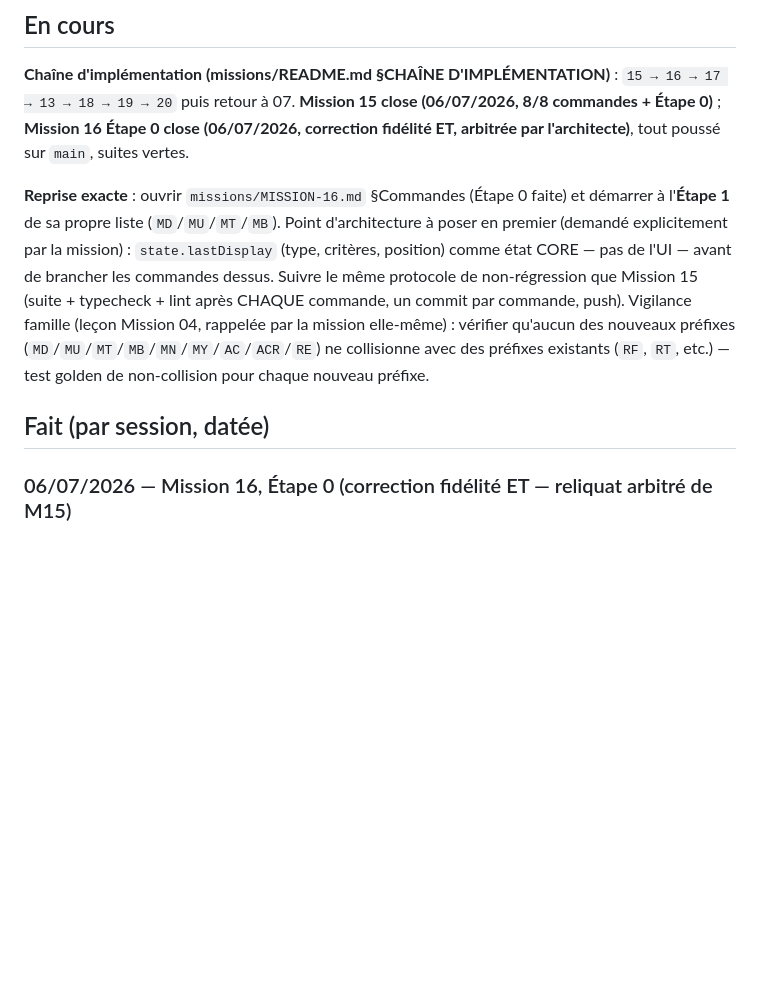
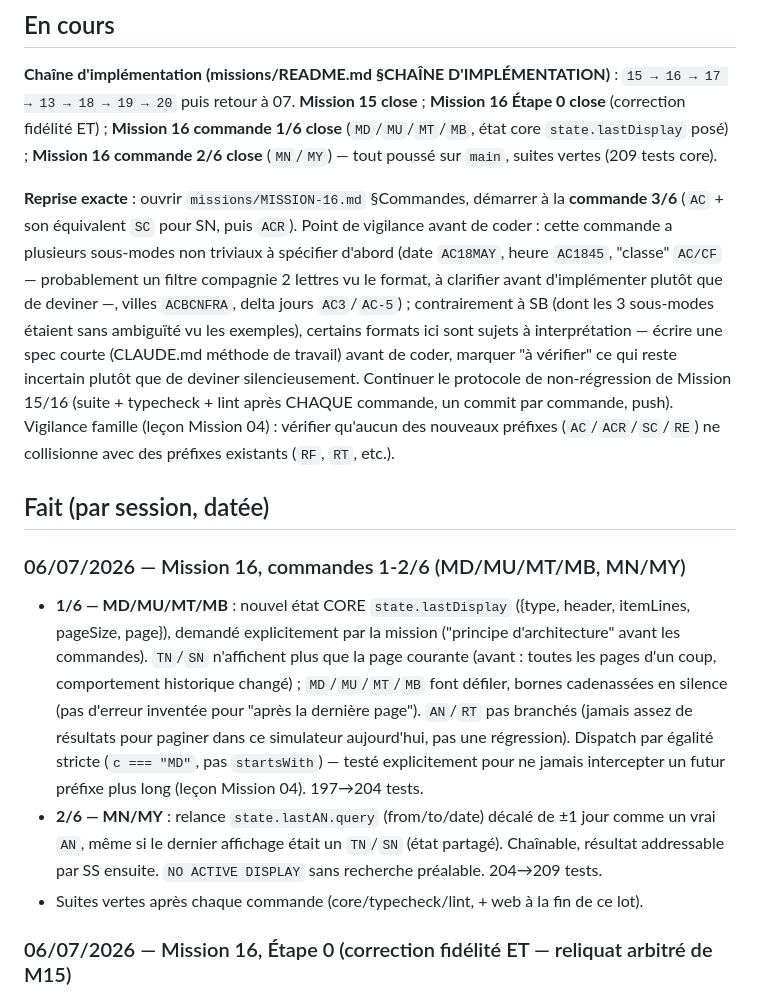
Before and after one commit to Massyux/GDS-Amadeus-simulateur, a Markdown page: TASKS.md, the part around the change. Rendered like a GitHub page; blank space fills up the shorter version.

Commit message:
TASKS.md: record Mission 16 progress and exact chain resume point
Session limit reached after closing Mission 16 commands 1-2/6
(MD/MU/MT/MB, MN/MY). Next session resumes at command 3/6 (AC/SC/ACR)
-- flagged as needing a short spec first since several of its
sub-modes (date/time/"class"/cities/day-delta) are more ambiguous
than SB's were, per the chain protocol's non-regression rules.

Co-Authored-By: Claude Sonnet 5 <noreply@anthropic.com>

```diff
--- a/TASKS.md
+++ b/TASKS.md
@@ -7,21 +7,38 @@
 ## En cours
 
 **Chaîne d'implémentation (missions/README.md §CHAÎNE D'IMPLÉMENTATION)** : `15 → 16 → 17 → 13 →
-18 → 19 → 20` puis retour à 07. **Mission 15 close (06/07/2026, 8/8 commandes + Étape 0)** ;
-**Mission 16 Étape 0 close (06/07/2026, correction fidélité ET, arbitrée par l'architecte)**,
-tout poussé sur `main`, suites vertes.
+18 → 19 → 20` puis retour à 07. **Mission 15 close** ; **Mission 16 Étape 0 close** (correction
+fidélité ET) ; **Mission 16 commande 1/6 close** (`MD`/`MU`/`MT`/`MB`, état core
+`state.lastDisplay` posé) ; **Mission 16 commande 2/6 close** (`MN`/`MY`) — tout poussé sur
+`main`, suites vertes (209 tests core).
 
-**Reprise exacte** : ouvrir `missions/MISSION-16.md` §Commandes (Étape 0 faite) et démarrer à
-l'**Étape 1** de sa propre liste (`MD`/`MU`/`MT`/`MB`). Point d'architecture à poser en premier
-(demandé explicitement par la mission) : `state.lastDisplay` (type, critères, position) comme
-état CORE — pas de l'UI — avant de brancher les commandes dessus. Suivre le même protocole de
-non-régression que Mission 15 (suite + typecheck + lint après CHAQUE commande, un commit par
-commande, push). Vigilance famille (leçon Mission 04, rappelée par la mission elle-même) :
-vérifier qu'aucun des nouveaux préfixes (`MD`/`MU`/`MT`/`MB`/`MN`/`MY`/`AC`/`ACR`/`RE`) ne
-collisionne avec des préfixes existants (`RF`, `RT`, etc.) — test golden de non-collision pour
-chaque nouveau préfixe.
+**Reprise exacte** : ouvrir `missions/MISSION-16.md` §Commandes, démarrer à la **commande 3/6**
+(`AC` + son équivalent `SC` pour SN, puis `ACR`). Point de vigilance avant de coder : cette
+commande a plusieurs sous-modes non triviaux à spécifier d'abord (date `AC18MAY`, heure `AC1845`,
+"classe" `AC/CF` — probablement un filtre compagnie 2 lettres vu le format, à clarifier avant
+d'implémenter plutôt que de deviner —, villes `ACBCNFRA`, delta jours `AC3`/`AC-5`) ; contrairement
+à SB (dont les 3 sous-modes étaient sans ambiguïté vu les exemples), certains formats ici sont
+sujets à interprétation — écrire une spec courte (CLAUDE.md méthode de travail) avant de coder,
+marquer "à vérifier" ce qui reste incertain plutôt que de deviner silencieusement. Continuer le
+protocole de non-régression de Mission 15/16 (suite + typecheck + lint après CHAQUE commande, un
+commit par commande, push). Vigilance famille (leçon Mission 04) : vérifier qu'aucun des nouveaux
+préfixes (`AC`/`ACR`/`SC`/`RE`) ne collisionne avec des préfixes existants (`RF`, `RT`, etc.).
 
 ## Fait (par session, datée)
+
+### 06/07/2026 — Mission 16, commandes 1-2/6 (MD/MU/MT/MB, MN/MY)
+- **1/6 — MD/MU/MT/MB** : nouvel état CORE `state.lastDisplay` ({type, header, itemLines,
+  pageSize, page}), demandé explicitement par la mission ("principe d'architecture" avant les
+  commandes). `TN`/`SN` n'affichent plus que la page courante (avant : toutes les pages d'un
+  coup, comportement historique changé) ; `MD`/`MU`/`MT`/`MB` font défiler, bornes cadenassées en
+  silence (pas d'erreur inventée pour "après la dernière page"). `AN`/`RT` pas branchés (jamais
+  assez de résultats pour paginer dans ce simulateur aujourd'hui, pas une régression). Dispatch
+  par égalité stricte (`c === "MD"`, pas `startsWith`) — testé explicitement pour ne jamais
+  intercepter un futur préfixe plus long (leçon Mission 04). 197→204 tests.
+- **2/6 — MN/MY** : relance `state.lastAN.query` (from/to/date) décalé de ±1 jour comme un vrai
+  `AN`, même si le dernier affichage était un `TN`/`SN` (état partagé). Chaînable, résultat
+  addressable par SS ensuite. `NO ACTIVE DISPLAY` sans recherche préalable. 204→209 tests.
+- Suites vertes après chaque commande (core/typecheck/lint, + web à la fin de ce lot).
 
 ### 06/07/2026 — Mission 16, Étape 0 (correction fidélité ET — reliquat arbitré de M15)
 - L'architecte a mis à jour `missions/MISSION-16.md` pour trancher explicitement le point laissé
```
